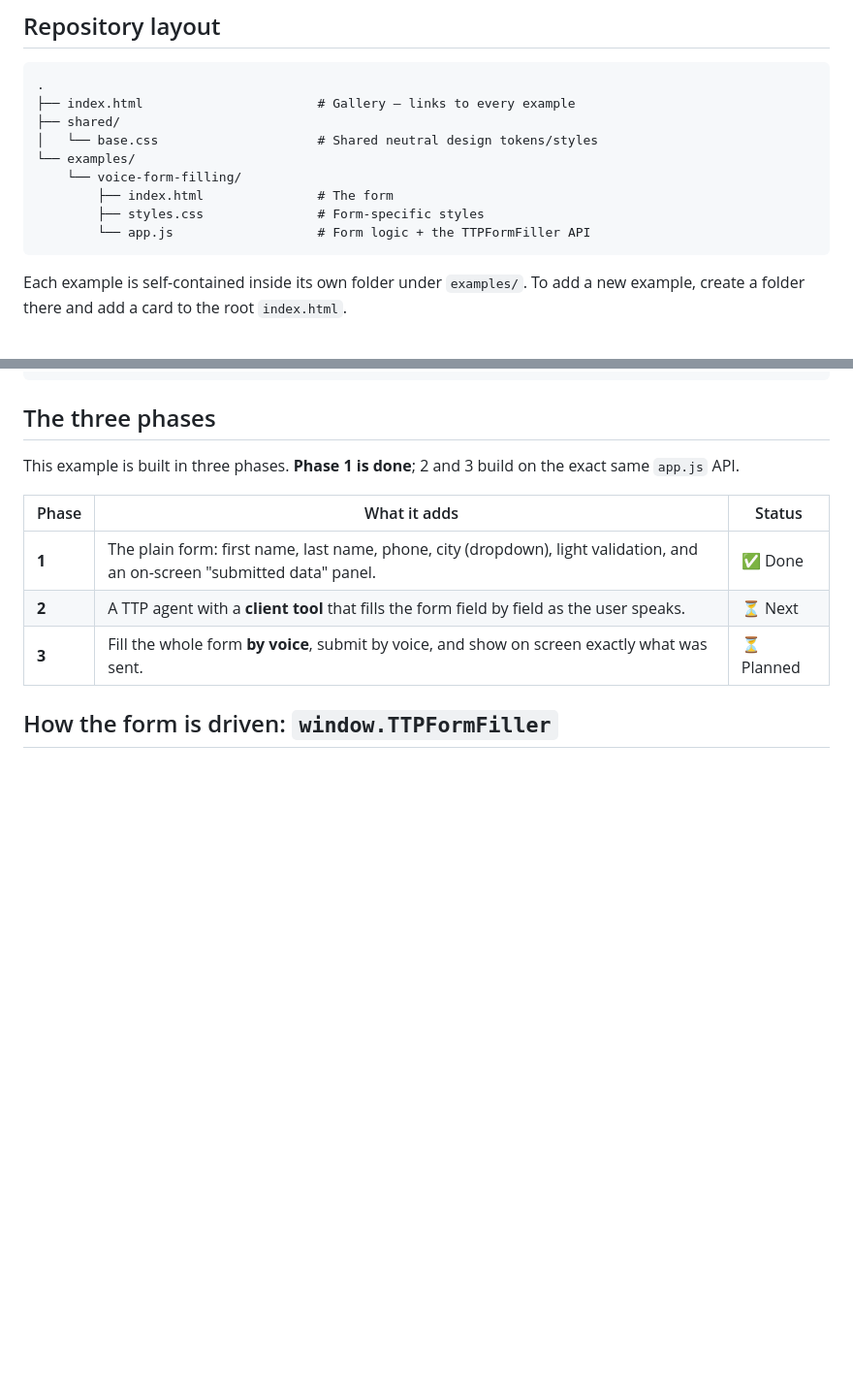
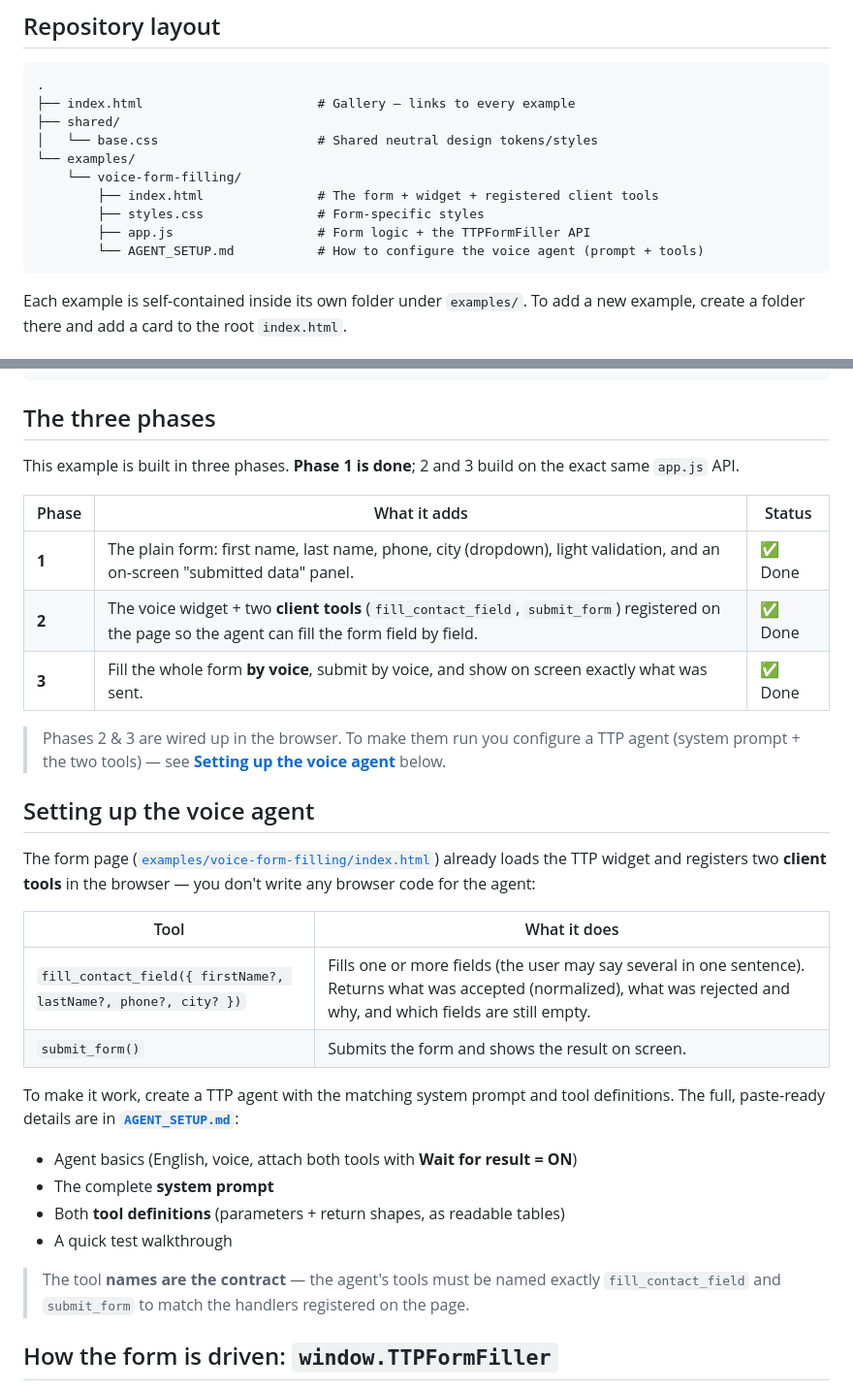
Before and after one commit to yinon11/ttp_form_filling_example, a Markdown page: README.md, 2 parts joined by grey strips. Shown at 97% size. Rendered like a GitHub page; blank space fills up the shorter version.

Commit message:
Document voice agent setup in the README
Add a "Setting up the voice agent" section linking AGENT_SETUP.md, list
the two registered client tools, mark phases 2 & 3 as wired up, and add
AGENT_SETUP.md to the repo layout.

Co-Authored-By: Claude Opus 4.8 <noreply@anthropic.com>
Claude-Session: https://claude.ai/code/session_015E5jjy3Uc2HNe6GpaG3Kgh

````diff
--- a/README.md
+++ b/README.md
@@ -17,9 +17,10 @@ fills in field by field and submits — hands-free.
 │   └── base.css                     # Shared neutral design tokens/styles
 └── examples/
     └── voice-form-filling/
-        ├── index.html               # The form
+        ├── index.html               # The form + widget + registered client tools
         ├── styles.css               # Form-specific styles
-        └── app.js                   # Form logic + the TTPFormFiller API
+        ├── app.js                   # Form logic + the TTPFormFiller API
+        └── AGENT_SETUP.md           # How to configure the voice agent (prompt + tools)
 ```
 
 Each example is self-contained inside its own folder under `examples/`. To add a
@@ -44,8 +45,36 @@ exact same `app.js` API.
 | Phase | What it adds | Status |
 | ----- | ------------ | ------ |
 | **1** | The plain form: first name, last name, phone, city (dropdown), light validation, and an on-screen "submitted data" panel. | ✅ Done |
-| **2** | A TTP agent with a **client tool** that fills the form field by field as the user speaks. | ⏳ Next |
-| **3** | Fill the whole form **by voice**, submit by voice, and show on screen exactly what was sent. | ⏳ Planned |
+| **2** | The voice widget + two **client tools** (`fill_contact_field`, `submit_form`) registered on the page so the agent can fill the form field by field. | ✅ Done |
+| **3** | Fill the whole form **by voice**, submit by voice, and show on screen exactly what was sent. | ✅ Done |
+
+> Phases 2 & 3 are wired up in the browser. To make them run you configure a TTP
+> agent (system prompt + the two tools) — see
+> **[Setting up the voice agent](#setting-up-the-voice-agent)** below.
+
+## Setting up the voice agent
+
+The form page ([`examples/voice-form-filling/index.html`](examples/voice-form-filling/index.html))
+already loads the TTP widget and registers two **client tools** in the browser —
+you don't write any browser code for the agent:
+
+| Tool | What it does |
+| ---- | ------------ |
+| `fill_contact_field({ firstName?, lastName?, phone?, city? })` | Fills one or more fields (the user may say several in one sentence). Returns what was accepted (normalized), what was rejected and why, and which fields are still empty. |
+| `submit_form()` | Submits the form and shows the result on screen. |
+
+To make it work, create a TTP agent with the matching system prompt and tool
+definitions. The full, paste-ready details are in
+**[`AGENT_SETUP.md`](examples/voice-form-filling/AGENT_SETUP.md)**:
+
+- Agent basics (English, voice, attach both tools with **Wait for result = ON**)
+- The complete **system prompt**
+- Both **tool definitions** (parameters + return shapes, as readable tables)
+- A quick test walkthrough
+
+> The tool **names are the contract** — the agent's tools must be named exactly
+> `fill_contact_field` and `submit_form` to match the handlers registered on the
+> page.
 
 ## How the form is driven: `window.TTPFormFiller`
 
````
